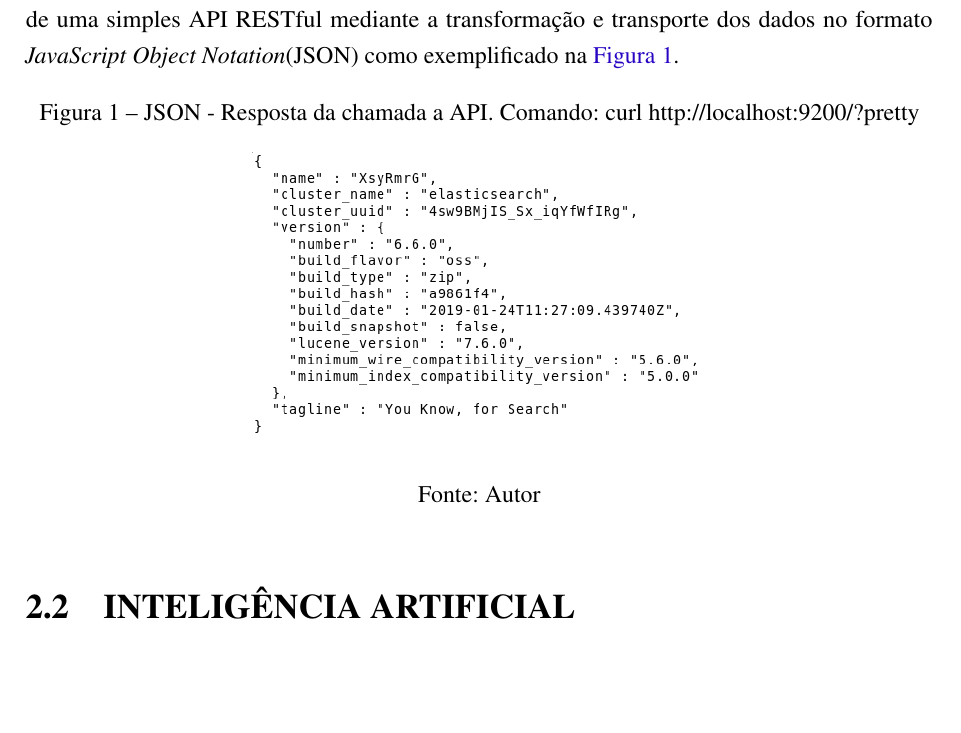
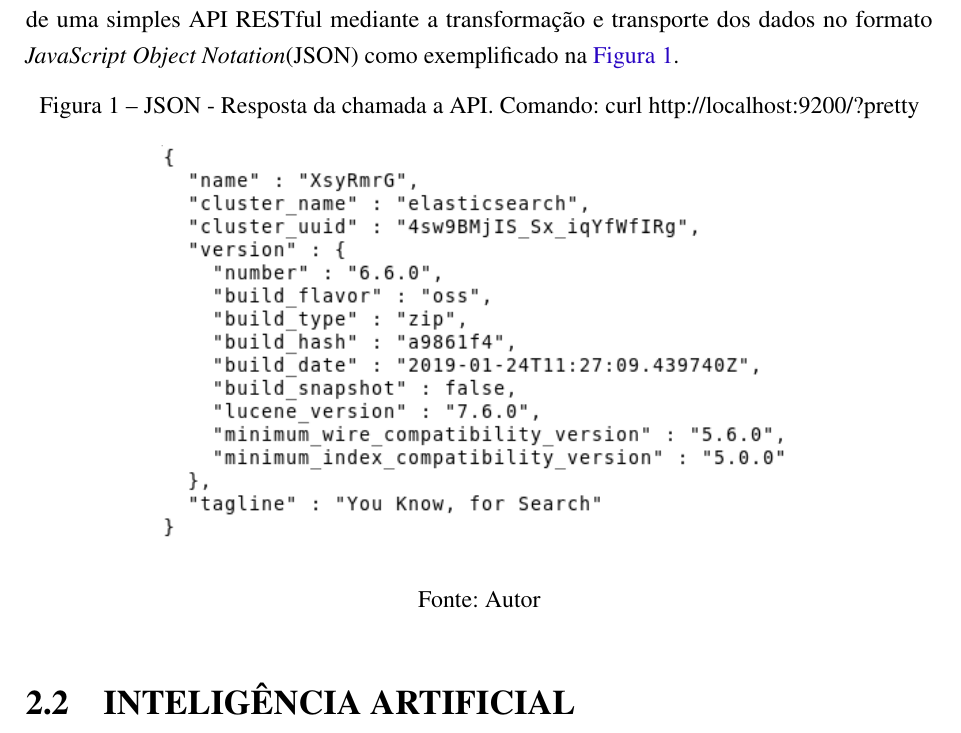
Before and after one commit to nitaicharan/TCC, a LaTeX thesis (Modelo AbnTex2/TCC.tex, which reads Modelo AbnTex2/textuais/capitulo2/capitulo.tex): part of page 20 of 25, cut so that both start at the same text, the shorter picture padded with empty space. Compiled offline with pdfLaTeX.

Commit message:
Update sábado 01 junho 2019, 19:56:08

```diff
--- a/Modelo AbnTex2/textuais/capitulo2/capitulo.tex
+++ b/Modelo AbnTex2/textuais/capitulo2/capitulo.tex
@@ -8,7 +8,7 @@ Neste capítulo é mostrada uma proposta de abordagem a este problema através d
 	\begin{center}
 		%\includegraphics[width=\textwidth, height=\textheight]{imagens/pretty.eps}
 		%\includegraphics[width=0.5\textwidth, height=0.35\textheight]{imagens/pretty.eps}
-		\includegraphics[width=0.5\textwidth]{imagens/pretty.eps}
+		\includegraphics[width=0.7\textwidth]{imagens/pretty.eps}
 	\end{center}
 	\legend{Fonte: Autor}
 \end{figure}
```
Also changed, not shown: Modelo AbnTex2/TCC.pdf, Modelo AbnTex2/imagens/pretty.eps, Modelo AbnTex2/imagens/teste.eps, 4 other files.
